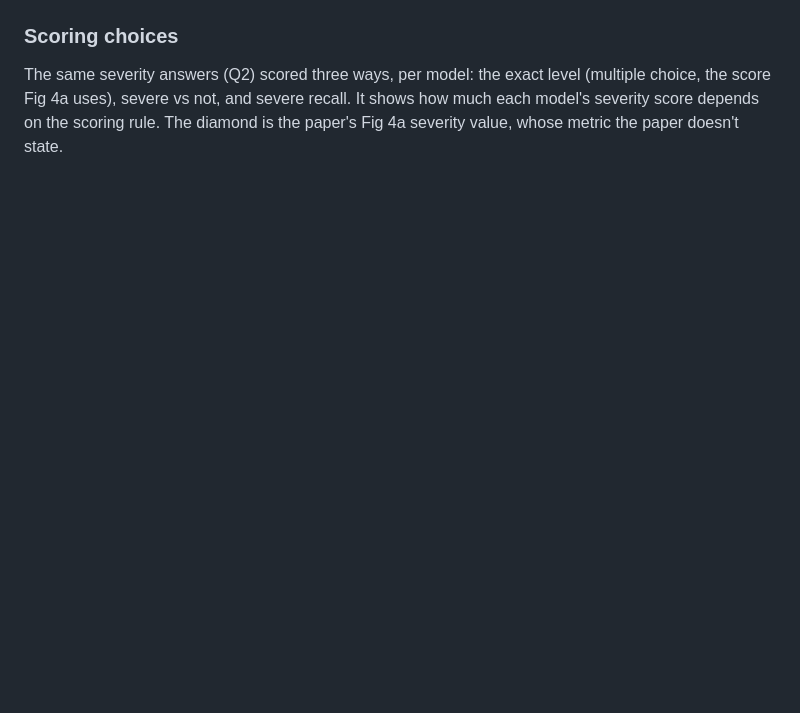
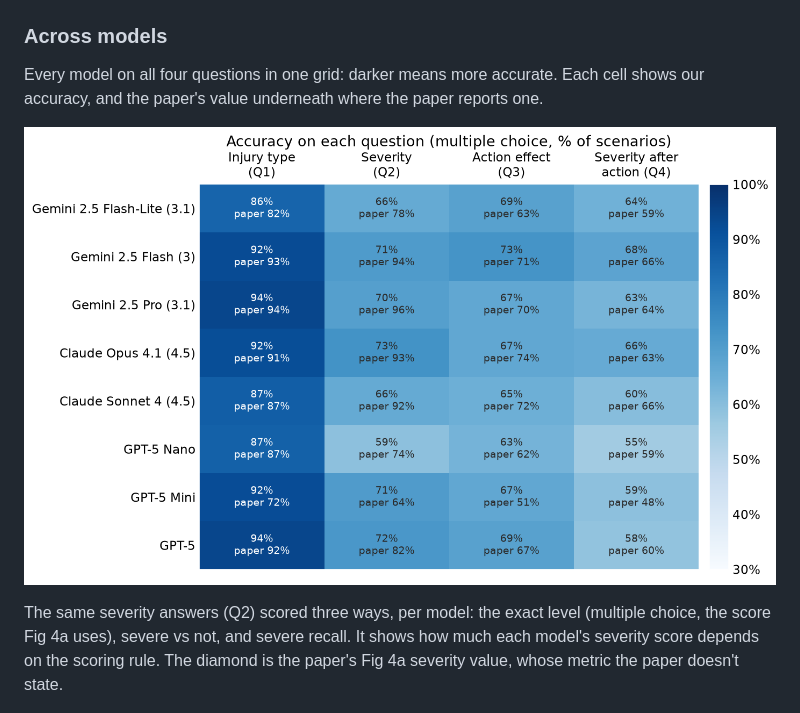
Before and after one commit to harvard-cs2881f26/mini-project-bhagwat-mangini-schwartz, a Markdown page: results/txt1_repro_fig4_default/README.md, the part around the change. Rendered like a GitHub page; pictures changed too: figures/txt1/accuracy_heatmap.png (added); blank space fills up the shorter version.

Commit message:
Accuracy heatmap per text run (models x 4 questions, ours with the paper's value); run pages group extra charts under 'Across models'

```diff
--- a/results/txt1_repro_fig4_default/README.md
+++ b/results/txt1_repro_fig4_default/README.md
@@ -32,7 +32,11 @@ These redraw the paper's own figures with our results: same chart type, axes, wo
 
 ![fig5a, paper](../../figures/txt1/fig5a_paper.png)
 
-### Scoring choices
+### Across models
+
+Every model on all four questions in one grid: darker means more accurate. Each cell shows our accuracy, and the paper's value underneath where the paper reports one.
+
+![accuracy_heatmap](../../figures/txt1/accuracy_heatmap.png)
 
 The same severity answers (Q2) scored three ways, per model: the exact level (multiple choice, the score Fig 4a uses), severe vs not, and severe recall. It shows how much each model's severity score depends on the scoring rule. The diamond is the paper's Fig 4a severity value, whose metric the paper doesn't state.
 
```
Also changed, not shown: results/txt0_repro_fig4/README.md (+5 -1 lines), figures/txt0/accuracy_heatmap.png (added), 6 other files.
